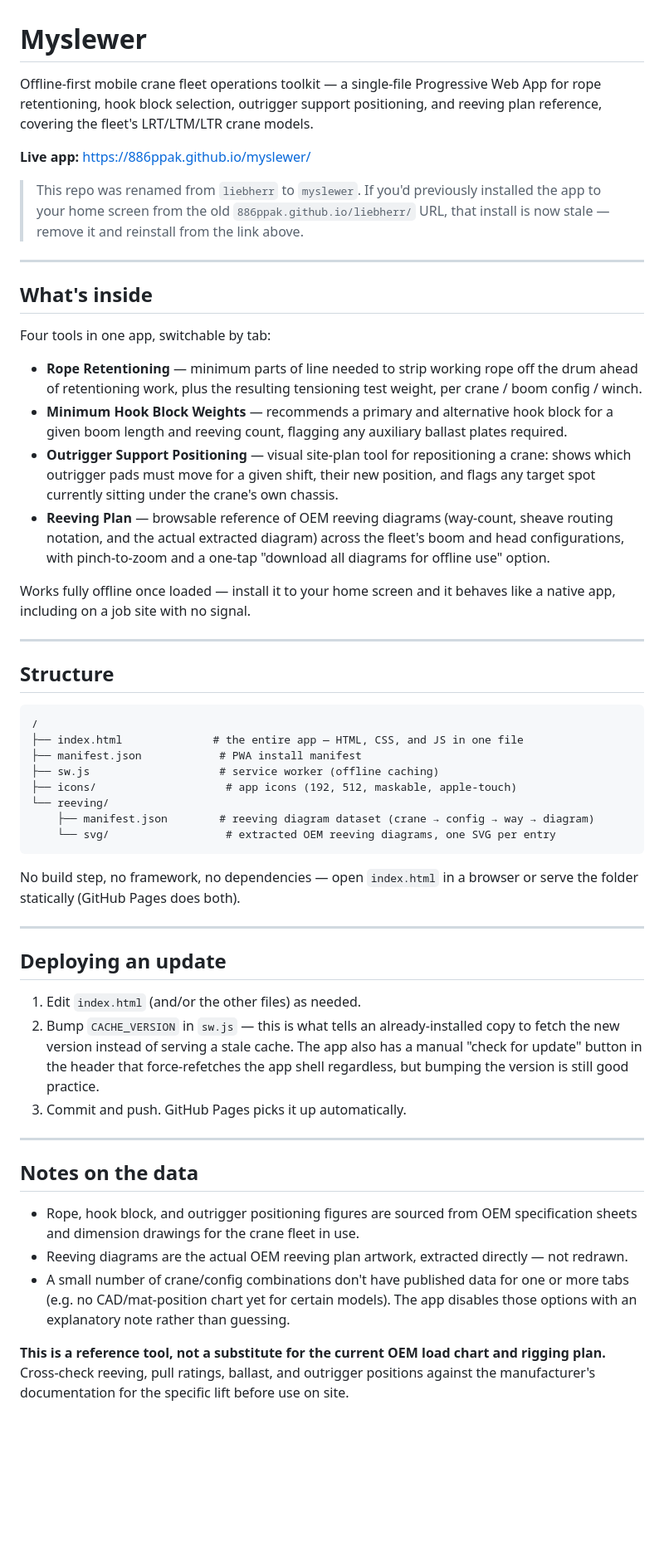
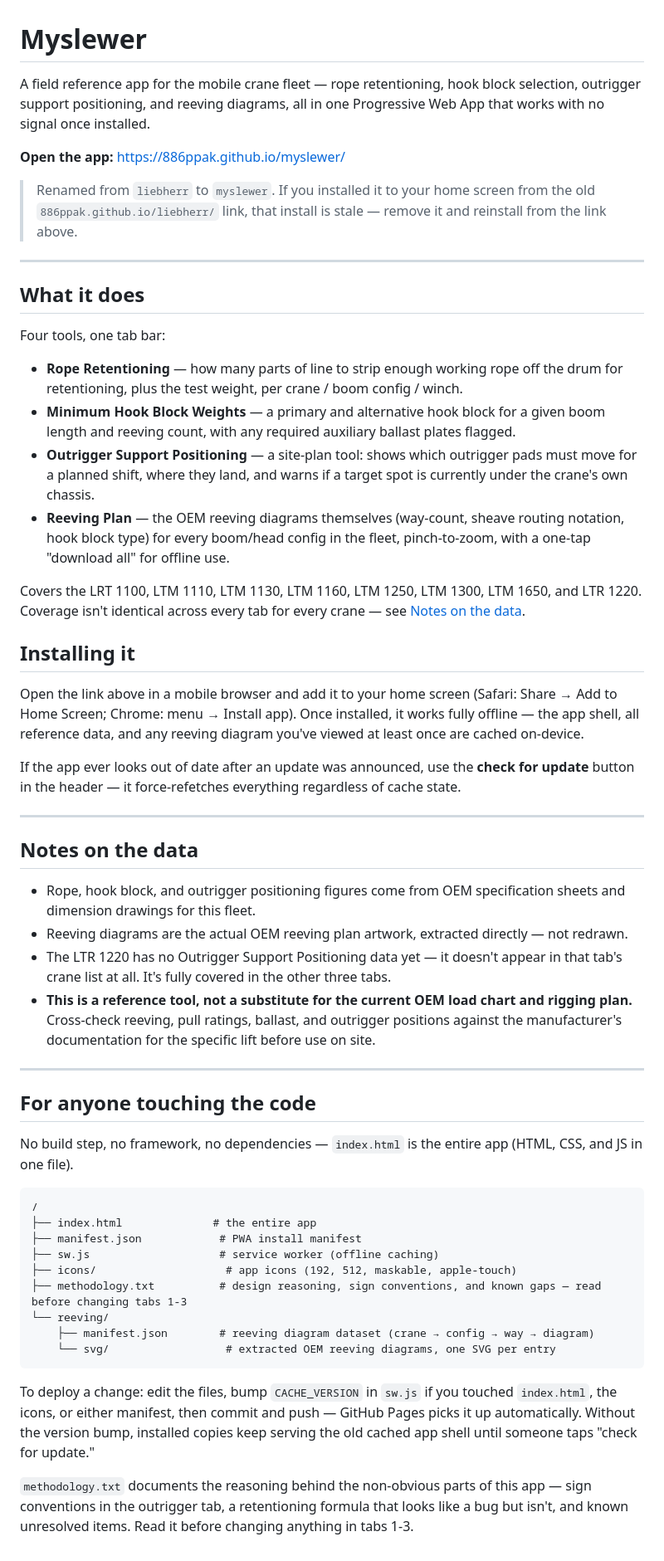
Before and after one commit to 886ppak/liebherr, a Markdown page: README.md, the part around the change. Shown at 83% size. Drawn GitHub-style; blank space fills up the shorter version.

Commit message:
Rewrite README for crew-first audience
Lead with install/usage for field crew, move deploy/structure notes
into a separate section for contributors, and fix a stale data-gap
note to name the LTR 1220's missing Outrigger tab coverage explicitly.

Co-Authored-By: Claude Sonnet 5 <noreply@anthropic.com>
Claude-Session: https://claude.ai/code/session_012EszJEgEja1AjmANJza9iN

````diff
--- a/README.md
+++ b/README.md
@@ -1,55 +1,57 @@
 # Myslewer
 
-Offline-first mobile crane fleet operations toolkit — a single-file Progressive Web App for rope retentioning, hook block selection, outrigger support positioning, and reeving plan reference, covering the fleet's LRT/LTM/LTR crane models.
+A field reference app for the mobile crane fleet — rope retentioning, hook block selection, outrigger support positioning, and reeving diagrams, all in one Progressive Web App that works with no signal once installed.
 
-**Live app:** https://886ppak.github.io/myslewer/
+**Open the app:** https://886ppak.github.io/myslewer/
 
-> This repo was renamed from `liebherr` to `myslewer`. If you'd previously installed the app to your home screen from the old `886ppak.github.io/liebherr/` URL, that install is now stale — remove it and reinstall from the link above.
+> Renamed from `liebherr` to `myslewer`. If you installed it to your home screen from the old `886ppak.github.io/liebherr/` link, that install is stale — remove it and reinstall from the link above.
 
 ---
 
-## What's inside
+## What it does
 
-Four tools in one app, switchable by tab:
+Four tools, one tab bar:
 
-- **Rope Retentioning** — minimum parts of line needed to strip working rope off the drum ahead of retentioning work, plus the resulting tensioning test weight, per crane / boom config / winch.
-- **Minimum Hook Block Weights** — recommends a primary and alternative hook block for a given boom length and reeving count, flagging any auxiliary ballast plates required.
-- **Outrigger Support Positioning** — visual site-plan tool for repositioning a crane: shows which outrigger pads must move for a given shift, their new position, and flags any target spot currently sitting under the crane's own chassis.
-- **Reeving Plan** — browsable reference of OEM reeving diagrams (way-count, sheave routing notation, and the actual extracted diagram) across the fleet's boom and head configurations, with pinch-to-zoom and a one-tap "download all diagrams for offline use" option.
+- **Rope Retentioning** — how many parts of line to strip enough working rope off the drum for retentioning, plus the test weight, per crane / boom config / winch.
+- **Minimum Hook Block Weights** — a primary and alternative hook block for a given boom length and reeving count, with any required auxiliary ballast plates flagged.
+- **Outrigger Support Positioning** — a site-plan tool: shows which outrigger pads must move for a planned shift, where they land, and warns if a target spot is currently under the crane's own chassis.
+- **Reeving Plan** — the OEM reeving diagrams themselves (way-count, sheave routing notation, hook block type) for every boom/head config in the fleet, pinch-to-zoom, with a one-tap "download all" for offline use.
 
-Works fully offline once loaded — install it to your home screen and it behaves like a native app, including on a job site with no signal.
+Covers the LRT 1100, LTM 1110, LTM 1130, LTM 1160, LTM 1250, LTM 1300, LTM 1650, and LTR 1220. Coverage isn't identical across every tab for every crane — see [Notes on the data](#notes-on-the-data).
+
+## Installing it
+
+Open the link above in a mobile browser and add it to your home screen (Safari: Share → Add to Home Screen; Chrome: menu → Install app). Once installed, it works fully offline — the app shell, all reference data, and any reeving diagram you've viewed at least once are cached on-device.
+
+If the app ever looks out of date after an update was announced, use the **check for update** button in the header — it force-refetches everything regardless of cache state.
 
 ---
 
-## Structure
+## Notes on the data
+
+- Rope, hook block, and outrigger positioning figures come from OEM specification sheets and dimension drawings for this fleet.
+- Reeving diagrams are the actual OEM reeving plan artwork, extracted directly — not redrawn.
+- The LTR 1220 has no Outrigger Support Positioning data yet — it doesn't appear in that tab's crane list at all. It's fully covered in the other three tabs.
+- **This is a reference tool, not a substitute for the current OEM load chart and rigging plan.** Cross-check reeving, pull ratings, ballast, and outrigger positions against the manufacturer's documentation for the specific lift before use on site.
+
+---
+
+## For anyone touching the code
+
+No build step, no framework, no dependencies — `index.html` is the entire app (HTML, CSS, and JS in one file).
 
 ```
 /
-├── index.html              # the entire app — HTML, CSS, and JS in one file
+├── index.html              # the entire app
 ├── manifest.json            # PWA install manifest
 ├── sw.js                    # service worker (offline caching)
 ├── icons/                    # app icons (192, 512, maskable, apple-touch)
+├── methodology.txt          # design reasoning, sign conventions, and known gaps — read before changing tabs 1-3
 └── reeving/
     ├── manifest.json        # reeving diagram dataset (crane → config → way → diagram)
     └── svg/                  # extracted OEM reeving diagrams, one SVG per entry
 ```
 
-No build step, no framework, no dependencies — open `index.html` in a browser or serve the folder statically (GitHub Pages does both).
+To deploy a change: edit the files, bump `CACHE_VERSION` in `sw.js` if you touched `index.html`, the icons, or either manifest, then commit and push — GitHub Pages picks it up automatically. Without the version bump, installed copies keep serving the old cached app shell until someone taps "check for update."
 
----
-
-## Deploying an update
-
-1. Edit `index.html` (and/or the other files) as needed.
-2. Bump `CACHE_VERSION` in `sw.js` — this is what tells an already-installed copy to fetch the new version instead of serving a stale cache. The app also has a manual "check for update" button in the header that force-refetches the app shell regardless, but bumping the version is still good practice.
-3. Commit and push. GitHub Pages picks it up automatically.
-
----
-
-## Notes on the data
-
-- Rope, hook block, and outrigger positioning figures are sourced from OEM specification sheets and dimension drawings for the crane fleet in use.
-- Reeving diagrams are the actual OEM reeving plan artwork, extracted directly — not redrawn.
-- A small number of crane/config combinations don't have published data for one or more tabs (e.g. no CAD/mat-position chart yet for certain models). The app disables those options with an explanatory note rather than guessing.
-
-**This is a reference tool, not a substitute for the current OEM load chart and rigging plan.** Cross-check reeving, pull ratings, ballast, and outrigger positions against the manufacturer's documentation for the specific lift before use on site.
+`methodology.txt` documents the reasoning behind the non-obvious parts of this app — sign conventions in the outrigger tab, a retentioning formula that looks like a bug but isn't, and known unresolved items. Read it before changing anything in tabs 1-3.
````
